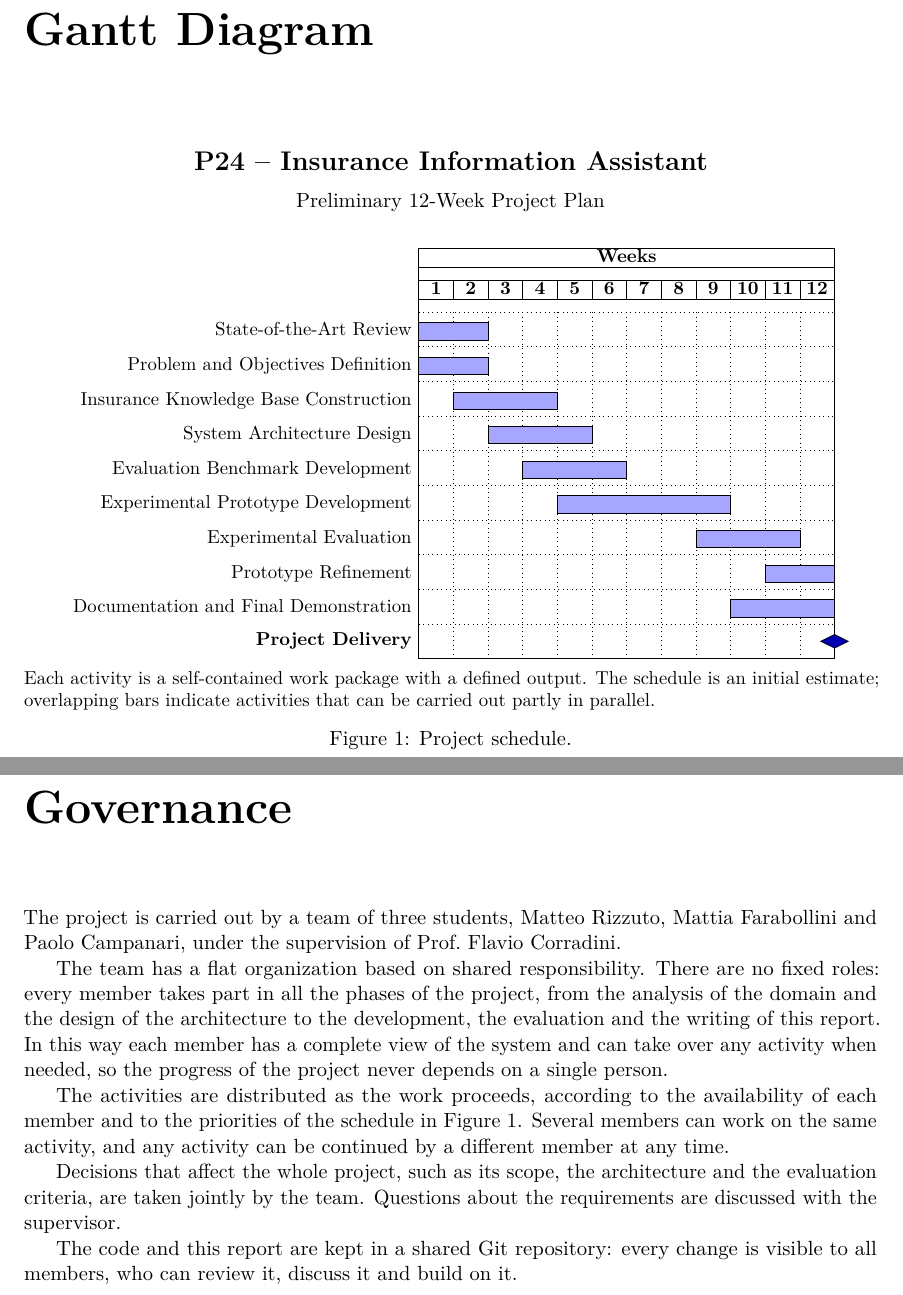
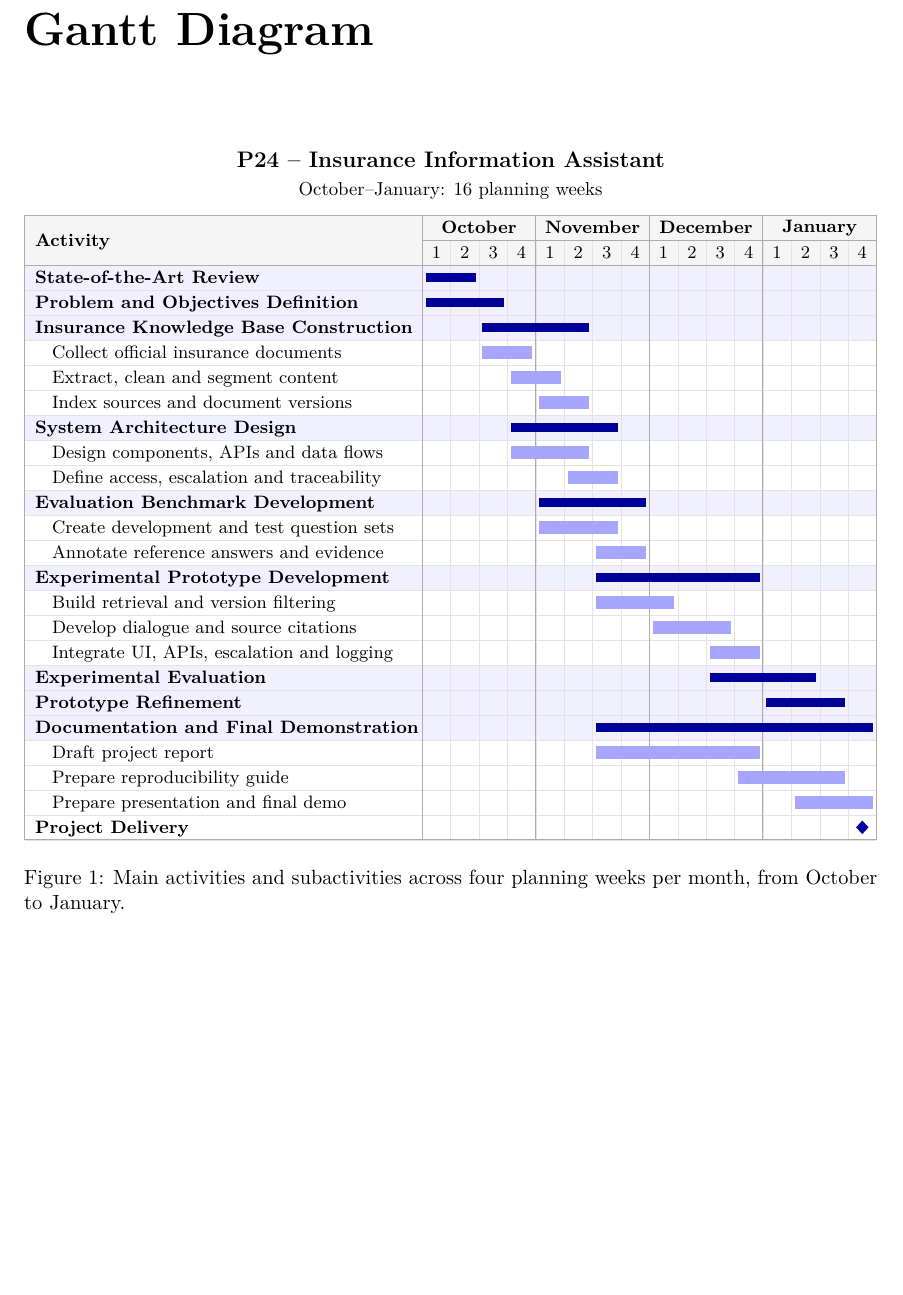
Before and after one commit to rizzutomatteo/information-assistant, a LaTeX thesis (docs/CSD_2026-27_InformationAssistant.tex, which reads docs/chapters/gantt.tex): two parts of pages 3 and 4 of 13 before the commit and part of page 3 of 3 after it, the two joined at a grey line, cut so that both start at the same text, the shorter picture padded with empty space. Compiled offline with pdfLaTeX.

```diff
--- a/docs/chapters/gantt.tex
+++ b/docs/chapters/gantt.tex
@@ -3,52 +11,144 @@
 
 \begin{figure}[htbp]
   \centering
-  {\Large\bfseries P24 -- Insurance Information Assistant\par}
+  {\large\bfseries P24 -- Insurance Information Assistant\par}
+  \smallskip
+  {\small October--January: 16 planning weeks\par}
   \medskip
-  Preliminary 12-Week Project Plan\par
-  \vspace{0.5cm}
-  \begin{ganttchart}[
-      hgrid,
-      vgrid,
-      x unit=0.65cm,
-      y unit title=0.6cm,
-      y unit chart=0.65cm,
-      title label font=\small\bfseries,
-      bar label font=\small,
-      bar/.append style={fill=blue!35},
-      bar height=0.5,
-      milestone label font=\small\bfseries,
-      milestone/.append style={fill=blue!70!black},
-    ]{1}{12}
-    \gantttitle{Weeks}{12} \\
-    \gantttitlelist{1,...,12}{1} \\
-    % Output: a review of existing approaches and identified research gaps.
-    \ganttbar{State-of-the-Art Review}{1}{2} \\
-    % Output: project scope, use cases and measurable success criteria.
-    \ganttbar{Problem and Objectives Definition}{1}{2} \\
-    % Output: a curated insurance corpus with sources and document versions.
-    \ganttbar{Insurance Knowledge Base Construction}{2}{4} \\
-    % Output: architecture, interfaces and human oversight procedures.
-    \ganttbar{System Architecture Design}{3}{5} \\
-    % Output: test questions, reference answers, evidence and scoring rules.
-    \ganttbar{Evaluation Benchmark Development}{4}{6} \\
-    % Output: a working assistant with citations, escalation and logging.
-    \ganttbar{Experimental Prototype Development}{5}{9} \\
-    % Output: an evaluation report covering accuracy, evidence and escalation.
-    \ganttbar{Experimental Evaluation}{9}{11} \\
-    % Output: an improved prototype with verified corrections.
-    \ganttbar{Prototype Refinement}{11}{12} \\
-    % Output: final report, reproducibility instructions and demonstration.
-    \ganttbar{Documentation and Final Demonstration}{10}{12} \\
-    \ganttmilestone{Project Delivery}{12}
-  \end{ganttchart}
-  \par\medskip
-  \begin{minipage}{\textwidth}
-    \small
-    Each activity is a self-contained work package with a defined output.
-    The schedule is an initial estimate; overlapping bars indicate activities
-    that can be carried out partly in parallel.
-  \end{minipage}
-  \caption{Project schedule.}
+
+  \begingroup
+  % g = main activity; s = subactivity; m = milestone.
+  % The final two numbers are the start and end planning weeks (1--16).
+  \def\GanttRows{
+    g/{State-of-the-Art Review}/1/2,
+    g/{Problem and Objectives Definition}/1/3,
+    g/{Insurance Knowledge Base Construction}/3/6,
+    s/{Collect official insurance documents}/3/4,
+    s/{Extract, clean and segment content}/4/5,
+    s/{Index sources and document versions}/5/6,
+    g/{System Architecture Design}/4/7,
+    s/{Design components, APIs and data flows}/4/6,
+    s/{Define access, escalation and traceability}/6/7,
+    g/{Evaluation Benchmark Development}/5/8,
+    s/{Create development and test question sets}/5/7,
+    s/{Annotate reference answers and evidence}/7/8,
+    g/{Experimental Prototype Development}/7/12,
+    s/{Build retrieval and version filtering}/7/9,
+    s/{Develop dialogue and source citations}/9/11,
+    s/{Integrate UI, APIs, escalation and logging}/11/12,
+    g/{Experimental Evaluation}/11/14,
+    g/{Prototype Refinement}/13/15,
+    g/{Documentation and Final Demonstration}/7/16,
+    s/{Draft project report}/7/12,
+    s/{Prepare reproducibility guide}/12/15,
+    s/{Prepare presentation and final demo}/14/16,
+    m/{Project Delivery}/16/16
+  }
+  \def\MainType{g}
+  \def\MilestoneType{m}
+
+  % Count activity rows and add the two header rows.
+  \def\GanttRowCount{0}
+  \foreach \kind/\task/\start/\finish [count=\n] in \GanttRows {
+    \xdef\GanttRowCount{\n}
+  }
+  \pgfmathtruncatemacro{\GanttBottom}{\GanttRowCount+2}
+
+  \resizebox{\textwidth}{!}{%
+    \begin{tikzpicture}[
+        x=0.5cm,
+        y=-0.44cm,
+        font=\footnotesize,
+        tasklabel/.style={
+          anchor=west,
+          inner sep=0pt,
+          text height=1.6ex,
+          text depth=0.3ex
+        }
+      ]
+
+      % One grid contains both labels and the timeline.
+      % Its bottom is calculated automatically from GanttRows.
+      \fill[gray!8] (0,0) rectangle (30,2);
+
+      \foreach \kind/\task/\start/\finish [count=\r from 0] in \GanttRows {
+        \ifx\kind\MainType
+          \fill[blue!6] (0,{2+\r}) rectangle (30,{3+\r});
+        \fi
+      }
+
+      % Horizontal row guides.
+      \foreach \r in {2,...,\GanttBottom} {
+        \draw[gray!22, line width=0.2pt] (0,\r) -- (30,\r);
+      }
+
+      % Weekly grid lines begin below the month names.
+      \foreach \w in {14,...,30} {
+        \draw[gray!22, line width=0.2pt]
+          (\w,1) -- (\w,\GanttBottom);
+      }
+
+      % Month boundaries and outer frame.
+      \foreach \x in {14,18,22,26,30} {
+        \draw[gray!65, line width=0.45pt]
+          (\x,0) -- (\x,\GanttBottom);
+      }
+      \draw[gray!65, line width=0.45pt]
+        (0,0) rectangle (30,\GanttBottom);
+      \draw[gray!65, line width=0.45pt] (14,1) -- (30,1);
+      \draw[gray!65, line width=0.45pt] (0,2) -- (30,2);
+
+      % Column headers.
+      \node[tasklabel, font=\footnotesize\bfseries]
+        at (0.35,1) {Activity};
+
+      \foreach \month/\x in {
+          October/16, November/20, December/24, January/28
+        } {
+        \node[font=\footnotesize\bfseries] at (\x,0.5) {\month};
+      }
+
+      \foreach \w in {1,...,16} {
+        \pgfmathtruncatemacro{\WeekNumber}{mod(\w-1,4)+1}
+        \node at ({13.5+\w},1.5) {\WeekNumber};
+      }
+
+      % Labels and bars use the same row centre.
+      \foreach \kind/\task/\start/\finish [count=\r from 0] in \GanttRows {
+        \pgfmathsetmacro{\RowCentre}{2.5+\r}
+
+        \ifx\kind\MainType
+          \node[tasklabel, font=\footnotesize\bfseries]
+            at (0.35,\RowCentre) {\task};
+          \fill[blue!60!black]
+            ({13+\start+0.12},{\RowCentre-0.18})
+            rectangle
+            ({14+\finish-0.12},{\RowCentre+0.18});
+        \else
+          \ifx\kind\MilestoneType
+            \node[tasklabel, font=\footnotesize\bfseries]
+              at (0.35,\RowCentre) {\task};
+            \pgfmathsetmacro{\MilestoneX}{13.5+\start}
+            \fill[blue!60!black]
+              ({\MilestoneX-0.22},\RowCentre) --
+              (\MilestoneX,{\RowCentre-0.27}) --
+              ({\MilestoneX+0.22},\RowCentre) --
+              (\MilestoneX,{\RowCentre+0.27}) -- cycle;
+          \else
+            \node[tasklabel] at (0.95,\RowCentre) {\task};
+            \fill[blue!35]
+              ({13+\start+0.12},{\RowCentre-0.25})
+              rectangle
+              ({14+\finish-0.12},{\RowCentre+0.25});
+          \fi
+        \fi
+      }
+
+    \end{tikzpicture}%
+  }
+  \endgroup
+
+  \caption{Main activities and subactivities across four planning weeks
+    per month, from October to January.}
   \label{fig:gantt}
 \end{figure}
```
Also changed, not shown: state_of_art.md (added, +206 -0 lines), docs/chapters/gantt.pdf (added), docs/chapters/gantt.tex (10 more changed lines).
